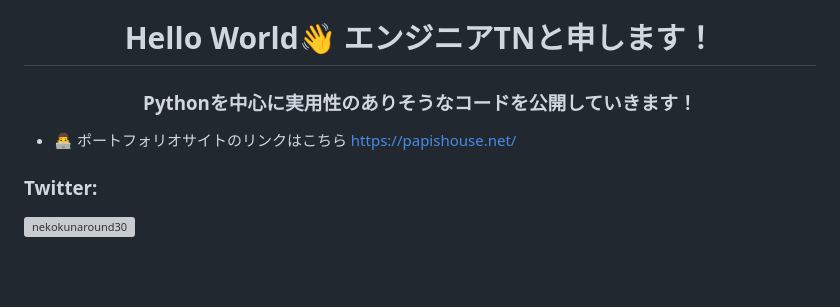
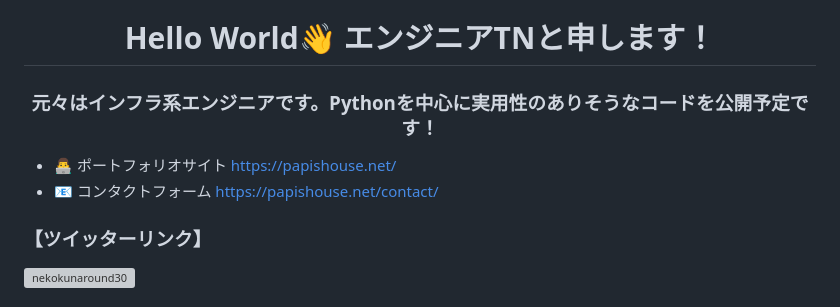
Before and after one commit to papi0109/opensorce, a Markdown page: README.md, the part around one of its changes. Drawn GitHub-style; blank space fills up the shorter version; grey boxes are pictures that could not be loaded.

```diff
--- a/README.md
+++ b/README.md
@@ -1,9 +1,10 @@
 <h1 align="center">Hello World👋 エンジニアTNと申します！</h1>
-<h3 align="center">Pythonを中心に実用性のありそうなコードを公開していきます！</h3>
+<h3 align="center">元々はインフラ系エンジニアです。Pythonを中心に実用性のありそうなコードを公開予定です！</h3>
 
-- 👨‍💻 ポートフォリオサイトのリンクはこちら [https://papishouse.net/](https://papishouse.net/)
+- 👨‍💻 ポートフォリオサイト [https://papishouse.net/](https://papishouse.net/)
+- 📧 コンタクトフォーム [https://papishouse.net/contact/](https://papishouse.net/contact/)
 
-<h3 align="left">Twitter:</h3>
+<h3 align="left">【ツイッターリンク】</h3>
 <p align="left">
 <a href="https://twitter.com/nekokunaround30" target="blank"><img align="center" src="https://raw.githubusercontent.com/rahuldkjain/github-profile-readme-generator/master/src/images/icons/Social/twitter.svg" alt="nekokunaround30" height="30" width="40" /></a>
 </p>
```
Also changed, not shown: other parts of README.md (+1 -1 lines).
